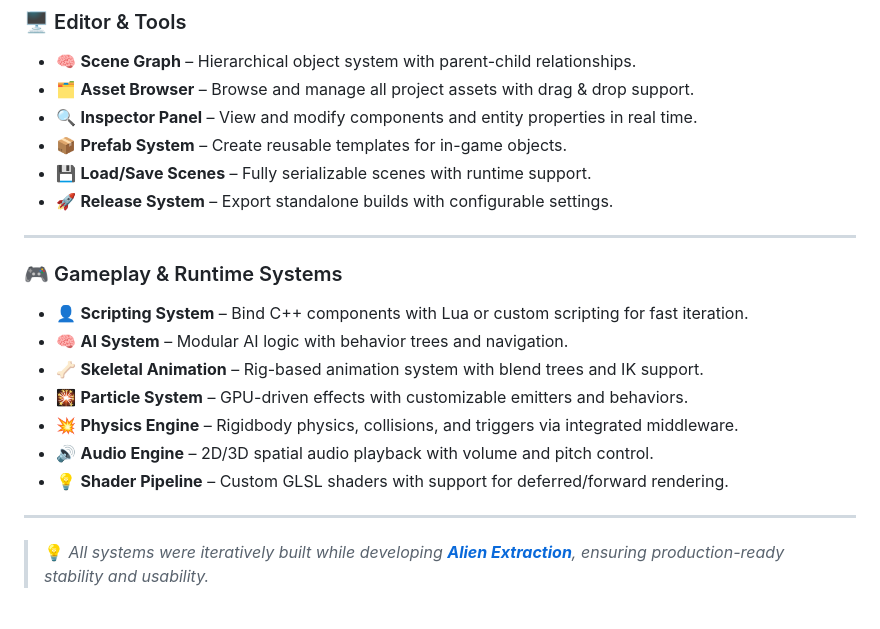
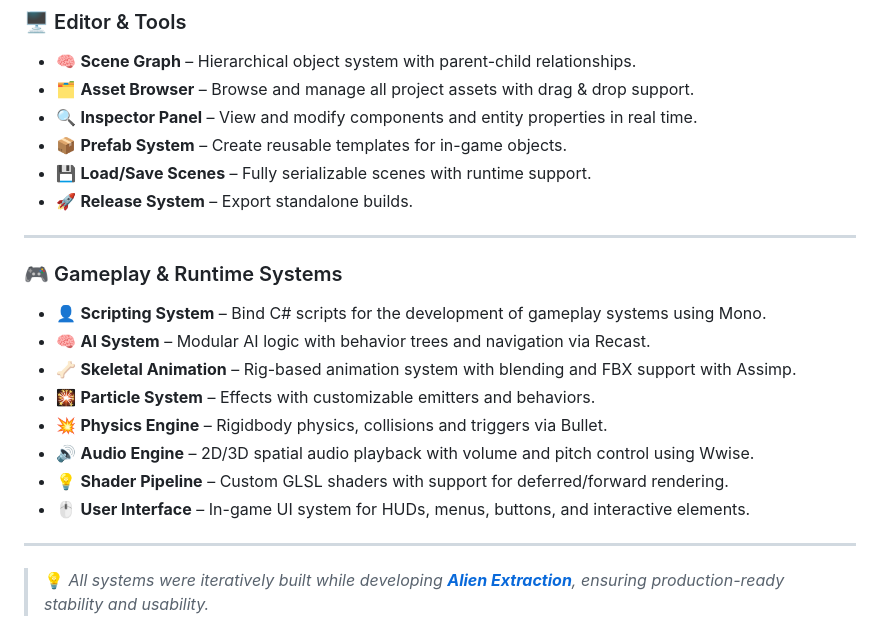
Before and after one commit to francesctr4/Ymir-Engine-Reforged, a Markdown page: README.md, the part around the change. Rendered like a GitHub page.

```diff
--- a/README.md
+++ b/README.md
@@ -43,18 +43,19 @@ Ymir Engine Reforged v1.0 ships with a wide range of **real-world systems** desi
 - 🔍 **Inspector Panel** – View and modify components and entity properties in real time.
 - 📦 **Prefab System** – Create reusable templates for in-game objects.
 - 💾 **Load/Save Scenes** – Fully serializable scenes with runtime support.
-- 🚀 **Release System** – Export standalone builds with configurable settings.
+- 🚀 **Release System** – Export standalone builds.
 
 ---
 
 ### 🎮 Gameplay & Runtime Systems
-- 👤 **Scripting System** – Bind C++ components with Lua or custom scripting for fast iteration.
-- 🧠 **AI System** – Modular AI logic with behavior trees and navigation.
-- 🦴 **Skeletal Animation** – Rig-based animation system with blend trees and IK support.
-- 🎇 **Particle System** – GPU-driven effects with customizable emitters and behaviors.
-- 💥 **Physics Engine** – Rigidbody physics, collisions, and triggers via integrated middleware.
-- 🔊 **Audio Engine** – 2D/3D spatial audio playback with volume and pitch control.
+- 👤 **Scripting System** – Bind C# scripts for the development of gameplay systems using Mono.
+- 🧠 **AI System** – Modular AI logic with behavior trees and navigation via Recast.
+- 🦴 **Skeletal Animation** – Rig-based animation system with blending and FBX support with Assimp.
+- 🎇 **Particle System** – Effects with customizable emitters and behaviors.
+- 💥 **Physics Engine** – Rigidbody physics, collisions and triggers via Bullet.
+- 🔊 **Audio Engine** – 2D/3D spatial audio playback with volume and pitch control using Wwise.
 - 💡 **Shader Pipeline** – Custom GLSL shaders with support for deferred/forward rendering.
+- 🖱️ **User Interface** – In-game UI system for HUDs, menus, buttons, and interactive elements.
 
 ---
 
```
